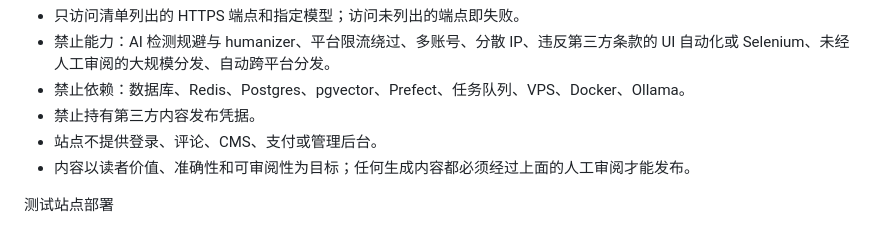
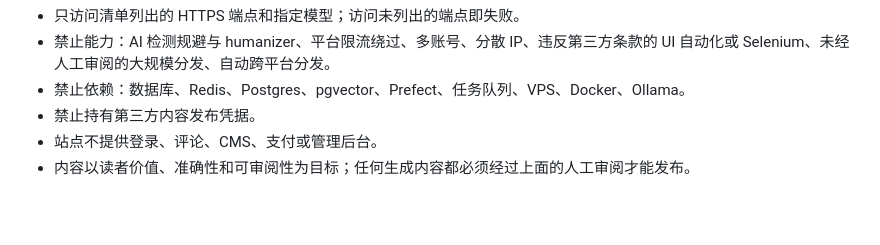
Before and after one commit to TomYu1991/content_farm, a Markdown page: README.md, the part around the change. GitHub-like rendering; blank space fills up the shorter version.

```diff
--- a/README.md
+++ b/README.md
@@ -177,5 +177,3 @@ estimated_cost = (max_input_tokens × input_unit_price + max_output_tokens × ou
 - 禁止持有第三方内容发布凭据。
 - 站点不提供登录、评论、CMS、支付或管理后台。
 - 内容以读者价值、准确性和可审阅性为目标；任何生成内容都必须经过上面的人工审阅才能发布。
-
-测试站点部署
```
